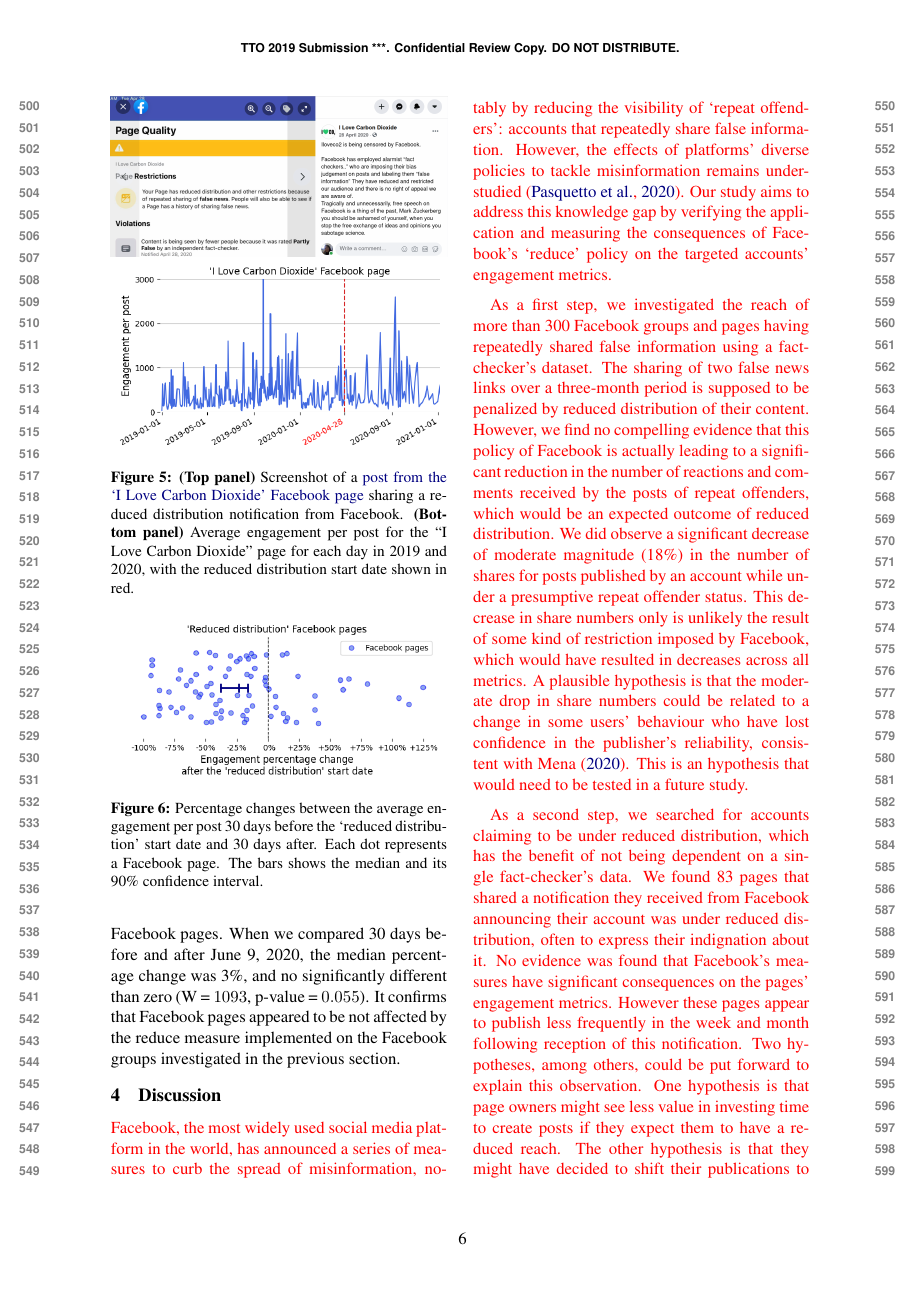
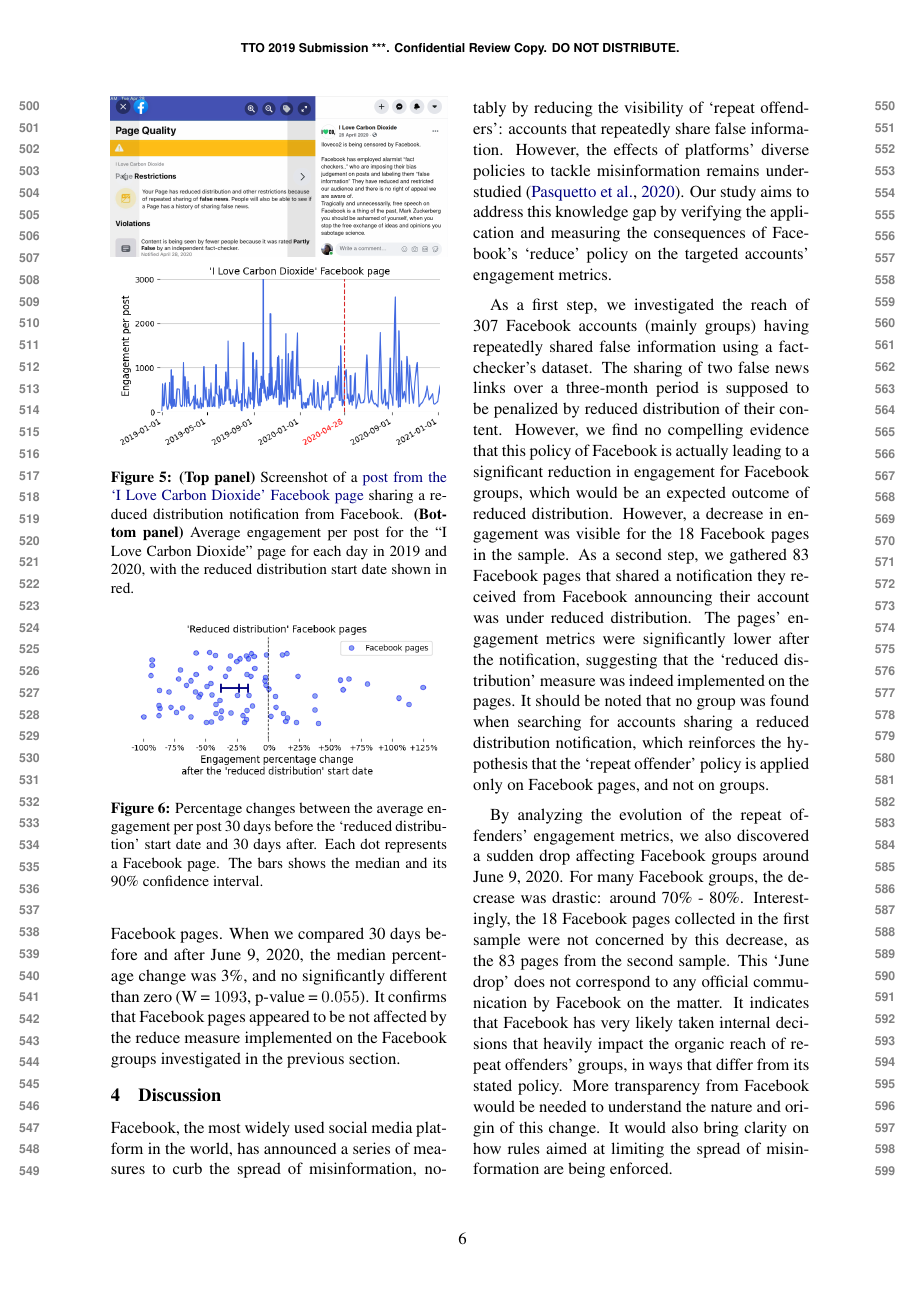
Before and after one commit to medialab/webclim_ipm, a LaTeX paper (article/tto2021.tex): page 6 of 8 before the commit and page 6 of 7 after it. Compiled offline with pdfLaTeX.

Commit message:
start to rewrite discussion

```diff
--- a/article/tto2021.tex
+++ b/article/tto2021.tex
@@ -247,29 +247,21 @@
 
 \section{Discussion}
 
-{\color{red}
 Facebook, the most widely used social media platform in the world, has announced a series of measures to curb the spread of misinformation, notably by reducing the visibility of `repeat offenders': accounts that repeatedly share false information. However, the effects of platforms' diverse policies to tackle misinformation remains understudied \citep{pasquetto2020tackling}.
 Our study aims to address this knowledge gap by verifying the application and measuring the consequences of Facebook's `reduce' policy on the targeted accounts' engagement metrics.
 
-As a first step, we investigated the reach of more than 300 Facebook groups and pages having repeatedly shared false information using a fact-checker's dataset.
+As a first step, we investigated the reach of 307 Facebook accounts (mainly groups) having repeatedly shared false information using a fact-checker's dataset.
 The sharing of two false news links over a three-month period is supposed to be penalized by reduced distribution of their content.
-However, we find no compelling evidence that this policy of Facebook is actually leading to a significant reduction in the number of reactions and comments received by the posts of repeat offenders, which would be an expected outcome of reduced distribution.
-We did observe a significant decrease of moderate magnitude (18\%) in the number of shares for posts published by an account while under a presumptive repeat offender status.
-This decrease in share numbers only is unlikely the result of some kind of restriction imposed by Facebook, which would have resulted in decreases across all metrics.
-A plausible hypothesis is that the moderate drop in share numbers could be related to a change in some users’ behaviour who have lost confidence in the publisher’s reliability, consistent with Mena~\shortcite{mena2020cleaning}.
-This is an hypothesis that would need to be tested in a future study.
+However, we find no compelling evidence that this policy of Facebook is actually leading to a significant reduction in engagement for Facebook groups, which would be an expected outcome of reduced distribution. However, a decrease in engagement was visible for the 18 Facebook pages in the sample.
+As a second step, we gathered 83 Facebook pages that shared a notification they received from Facebook announcing their account was under reduced distribution.
+The pages' engagement metrics were significantly lower after the notification, suggesting that the `reduced distribution' measure was indeed implemented on the pages.
+It should be noted that no group was found when searching for accounts sharing a reduced distribution notification, which reinforces the hypothesis that the `repeat offender' policy is applied only on Facebook pages, and not on groups.
 
-As a second step, we searched for accounts claiming to be under reduced distribution, which has the benefit of not being dependent on a single fact-checker’s data.
-We found 83 pages that shared a notification they received from Facebook announcing their account was under reduced distribution, often to express their indignation about it.
-No evidence was found that Facebook’s measures have significant consequences on the pages’ engagement metrics.
-However these pages appear to publish less frequently in the week and month following reception of this notification.
-Two hypotheses, among others, could be put forward to explain this observation.
-One hypothesis is that page owners might see less value in investing time to create posts if they expect them to have a reduced reach.
-The other hypothesis is that they might have decided to shift their publications to another platform \citep{rogers2020deplatforming, rauchfleisch2021deplatforming}, as the pages often invited their followers to join them on new platforms, such as Parler or MeWe, when sharing the screenshot of Facebook's `reduced distribution' notification.
-
-By analyzing the evolution of the repeat offenders’ engagement metrics, we discovered a drastic drop around June 9, 2020.
+By analyzing the evolution of the repeat offenders’ engagement metrics, we also discovered a sudden drop affecting Facebook groups around June 9, 2020.
+For many Facebook groups, the decrease was drastic: around 70\% - 80\%.
+Interestingly, the 18 Facebook pages collected in the first sample were not concerned by this decrease, as the 83 pages from the second sample.
 This `June drop' does not correspond to any official communication by Facebook on the matter.
-It indicates that Facebook has very likely taken internal decisions that heavily impact the organic reach of repeat offenders' pages and groups, in ways that differ from its stated policy.
+It indicates that Facebook has very likely taken internal decisions that heavily impact the organic reach of repeat offenders' groups, in ways that differ from its stated policy.
 More transparency from Facebook would be needed to understand the nature and origin of this change.
 It would also bring clarity on how rules aimed at limiting the spread of misinformation are being enforced.
 
```
Also changed, not shown: article/tto2021.pdf, article/tto2021.tex (3 more changed lines).
